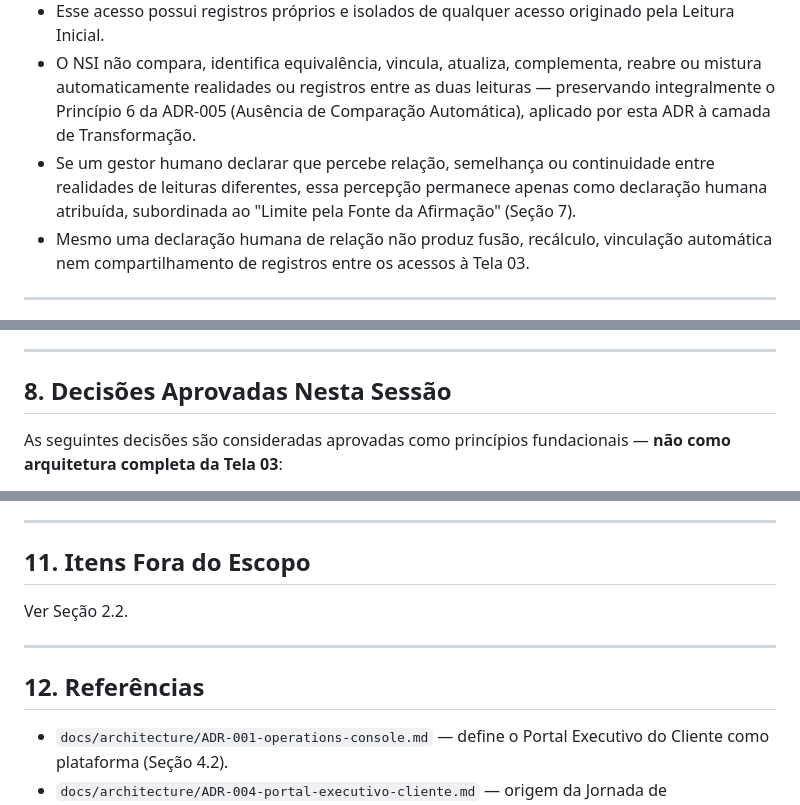
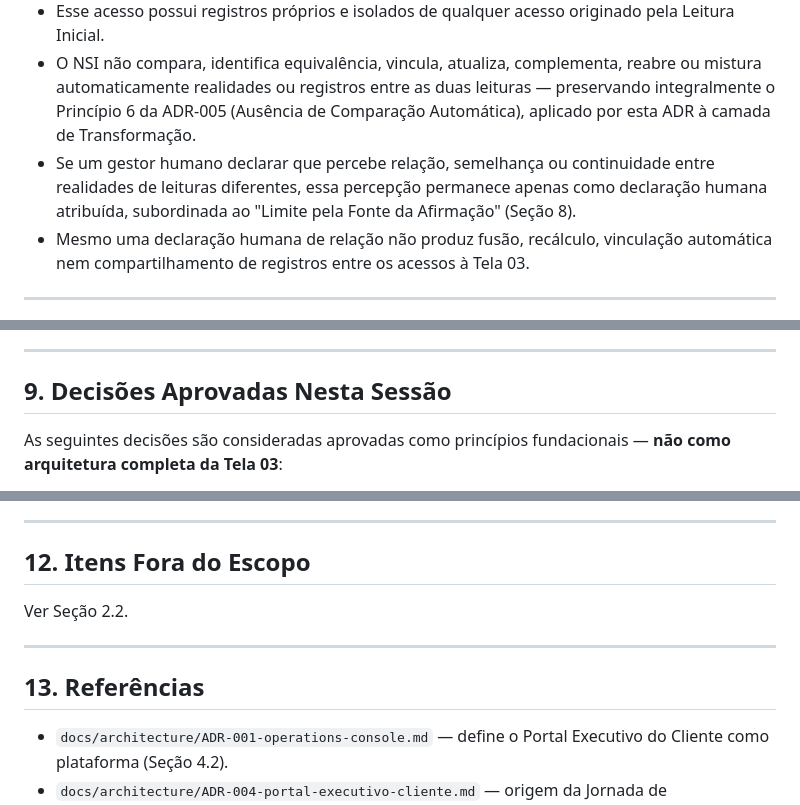
Before and after one commit to kmhvia-cmd/nsi-pos-venda, a Markdown page: docs/architecture/ADR-006-jornada-de-transformacao-organizacional.md, 3 parts joined by grey strips. GitHub-like rendering.

```diff
--- a/docs/architecture/ADR-006-jornada-de-transformacao-organizacional.md
+++ b/docs/architecture/ADR-006-jornada-de-transformacao-organizacional.md
@@ -109,7 +115,7 @@ A Jornada de Transformação gera registros próprios, em camada de dados separa
 - Depois de concluir sua própria Jornada de Inteligência Organizacional até o Sexto Cartão, essa realidade recebe acesso próprio e independente à Tela 03.
 - Esse acesso possui registros próprios e isolados de qualquer acesso originado pela Leitura Inicial.
 - O NSI não compara, identifica equivalência, vincula, atualiza, complementa, reabre ou mistura automaticamente realidades ou registros entre as duas leituras — preservando integralmente o Princípio 6 da ADR-005 (Ausência de Comparação Automática), aplicado por esta ADR à camada de Transformação.
-- Se um gestor humano declarar que percebe relação, semelhança ou continuidade entre realidades de leituras diferentes, essa percepção permanece apenas como declaração humana atribuída, subordinada ao "Limite pela Fonte da Afirmação" (Seção 7).
+- Se um gestor humano declarar que percebe relação, semelhança ou continuidade entre realidades de leituras diferentes, essa percepção permanece apenas como declaração humana atribuída, subordinada ao "Limite pela Fonte da Afirmação" (Seção 8).
 - Mesmo uma declaração humana de relação não produz fusão, recálculo, vinculação automática nem compartilhamento de registros entre os acessos à Tela 03.
 
 ---
@@ -158,7 +211,7 @@ A Jornada de Transformação gera registros próprios, em camada de dados separa
 
 ---
 
-## 8. Decisões Aprovadas Nesta Sessão
+## 9. Decisões Aprovadas Nesta Sessão
 
 As seguintes decisões são consideradas aprovadas como princípios fundacionais — **não como arquitetura completa da Tela 03**:
 
@@ -195,13 +248,13 @@ Nenhuma dessas pendências foi decidida nesta ADR. A arquitetura completa da Tel
 
 ---
 
-## 11. Itens Fora do Escopo
+## 12. Itens Fora do Escopo
 
 Ver Seção 2.2.
 
 ---
 
-## 12. Referências
+## 13. Referências
 
 - `docs/architecture/ADR-001-operations-console.md` — define o Portal Executivo do Cliente como plataforma (Seção 4.2).
 - `docs/architecture/ADR-004-portal-executivo-cliente.md` — origem da Jornada de Transformação Organizacional (Decisão Arquitetural — Encerramento da Jornada de Inteligência Organizacional) e princípios reafirmados (§7.9; §7.17; "Decisão Arquitetural — Unidade da Jornada Cognitiva").
```
Also changed, not shown: other parts of docs/architecture/ADR-006-jornada-de-transformacao-organizacional.md (+64 -11 lines), PROJECT_STATUS.md (+1 -1 lines).
